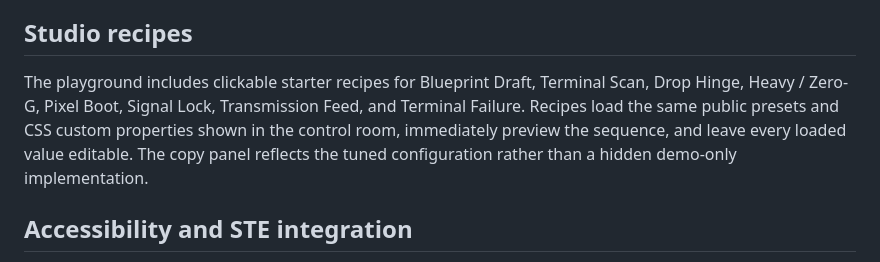
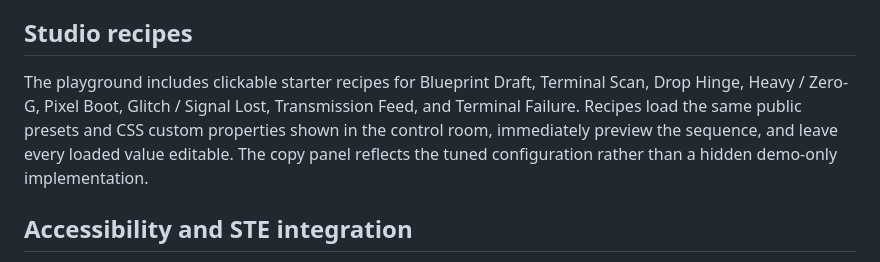
Before and after one commit to Sanderson-Technology-Enterprises/motion-style-css, a Markdown page: README.md, the part around the change. Drawn GitHub-style.

Commit message:
docs: align signal lost recipe naming

```diff
--- a/README.md
+++ b/README.md
@@ -105,7 +105,7 @@ Custom properties include `--ms-duration`, `--ms-delay`, `--ms-ease`, `--ms-offs
 
 ## Studio recipes
 
-The playground includes clickable starter recipes for Blueprint Draft, Terminal Scan, Drop Hinge, Heavy / Zero-G, Pixel Boot, Signal Lock, Transmission Feed, and Terminal Failure. Recipes load the same public presets and CSS custom properties shown in the control room, immediately preview the sequence, and leave every loaded value editable. The copy panel reflects the tuned configuration rather than a hidden demo-only implementation.
+The playground includes clickable starter recipes for Blueprint Draft, Terminal Scan, Drop Hinge, Heavy / Zero-G, Pixel Boot, Glitch / Signal Lost, Transmission Feed, and Terminal Failure. Recipes load the same public presets and CSS custom properties shown in the control room, immediately preview the sequence, and leave every loaded value editable. The copy panel reflects the tuned configuration rather than a hidden demo-only implementation.
 
 ## Accessibility and STE integration
 
```
